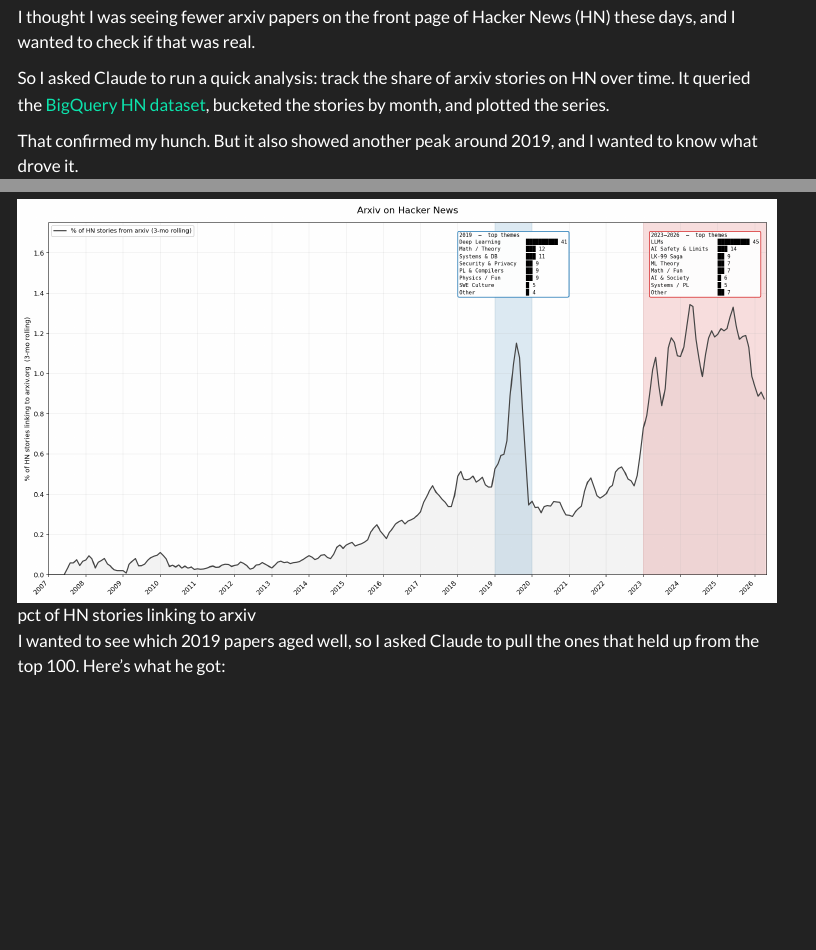
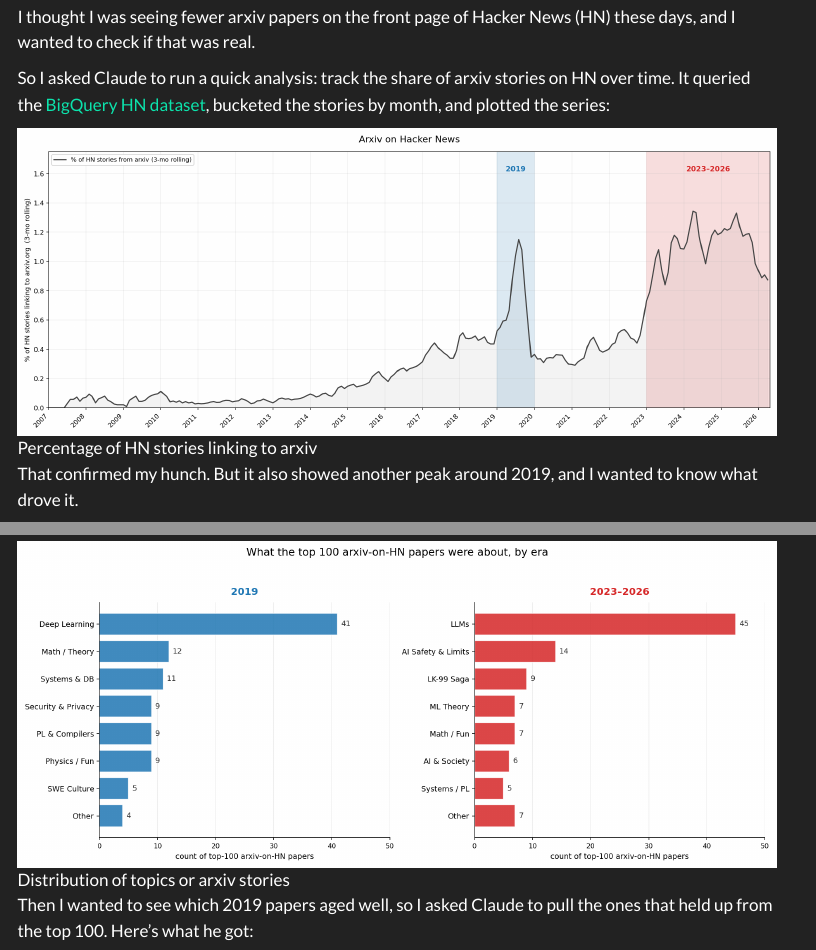
Before and after one commit to dylanjcastillo/blog, a Quarto document (til/llm-research-on-hacker-news-is-dying.qmd): the page in a window 1100 px wide, from 100 px down, and a second part further down, joined at a grey line. Rendered offline with R 4.5, knitr and Pandoc in place of Quarto, with nearby package versions; menus at the side of the page are left out.

Commit message:
Add new graphs

```diff
--- a/til/llm-research-on-hacker-news-is-dying.qmd
+++ b/til/llm-research-on-hacker-news-is-dying.qmd
@@ -8,7 +8,9 @@ categories:
 
 I thought I was seeing fewer arxiv papers on the front page of Hacker News (HN) these days, and I wanted to check if that was real.
 
-So I asked Claude to run a quick analysis: track the share of arxiv stories on HN over time. It queried the [BigQuery HN dataset](https://console.cloud.google.com/marketplace/product/y-combinator/hacker-news), bucketed the stories by month, and plotted the series.
+So I asked Claude to run a quick analysis: track the share of arxiv stories on HN over time. It queried the [BigQuery HN dataset](https://console.cloud.google.com/marketplace/product/y-combinator/hacker-news), bucketed the stories by month, and plotted the series:
+
+![Percentage of HN stories linking to arxiv](./images/arxiv-hacker-news/hn_arxiv_share.png)
 
 That confirmed my hunch. But it also showed another peak around 2019, and I wanted to know what drove it.
 
@@ -18,9 +20,9 @@ Then I ran the same query for 2023-2026, to see how dominant LLMs were. 59% of t
 
 So I asked him to make a nice chart with all of this:
 
-![pct of HN stories linking to arxiv](./images/arxiv-hacker-news/hn_arxiv_peak_bands.png)
+![Distribution of topics or arxiv stories](./images/arxiv-hacker-news/hn_arxiv_topics.png)
 
-I wanted to see which 2019 papers aged well, so I asked Claude to pull the ones that held up from the top 100. Here's what he got:
+Then I wanted to see which 2019 papers aged well, so I asked Claude to pull the ones that held up from the top 100. Here's what he got:
 
 - MuZero — Mastering Atari, Go, Chess and Shogi by Planning with a Learned Model (161 pts) — DeepMind's successor to AlphaZero
 - EfficientNet — Rethinking Model Scaling for Convolutional Neural Networks (119 pts) — compound scaling, set the new CV SOTA
```
Also changed, not shown: til/images/arxiv-hacker-news/hn_arxiv_peak_bands.png (deleted), til/images/arxiv-hacker-news/hn_arxiv_share.png (added), til/images/arxiv-hacker-news/hn_arxiv_topics.png (added).
